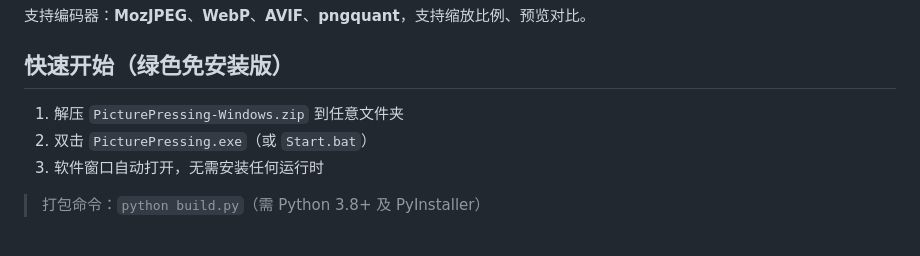
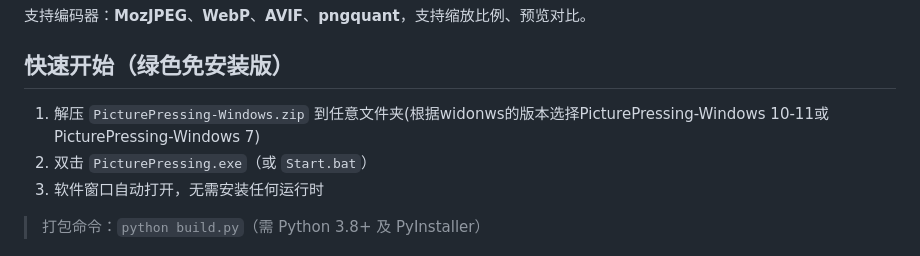
Before and after one commit to liangyln/PicturePressing, a Markdown page: README.md, the part around the change. Drawn GitHub-style.

```diff
--- a/README.md
+++ b/README.md
@@ -4,7 +4,7 @@
 
 ## 快速开始（绿色免安装版）
 
-1. 解压 `PicturePressing-Windows.zip` 到任意文件夹
+1. 解压 `PicturePressing-Windows.zip` 到任意文件夹(根据widonws的版本选择PicturePressing-Windows 10-11或PicturePressing-Windows 7)
 2. 双击 `PicturePressing.exe`（或 `Start.bat`）
 3. 软件窗口自动打开，无需安装任何运行时
 
```
